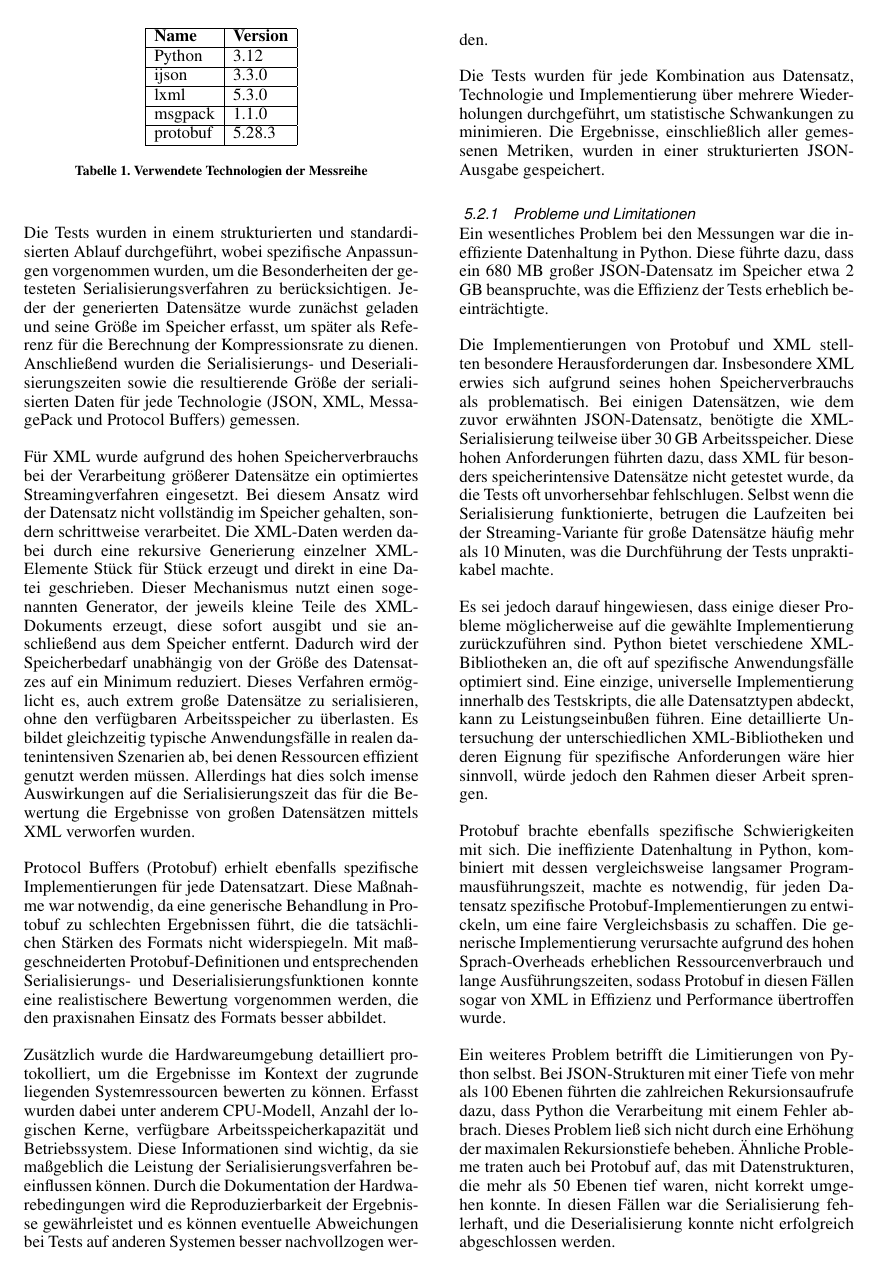
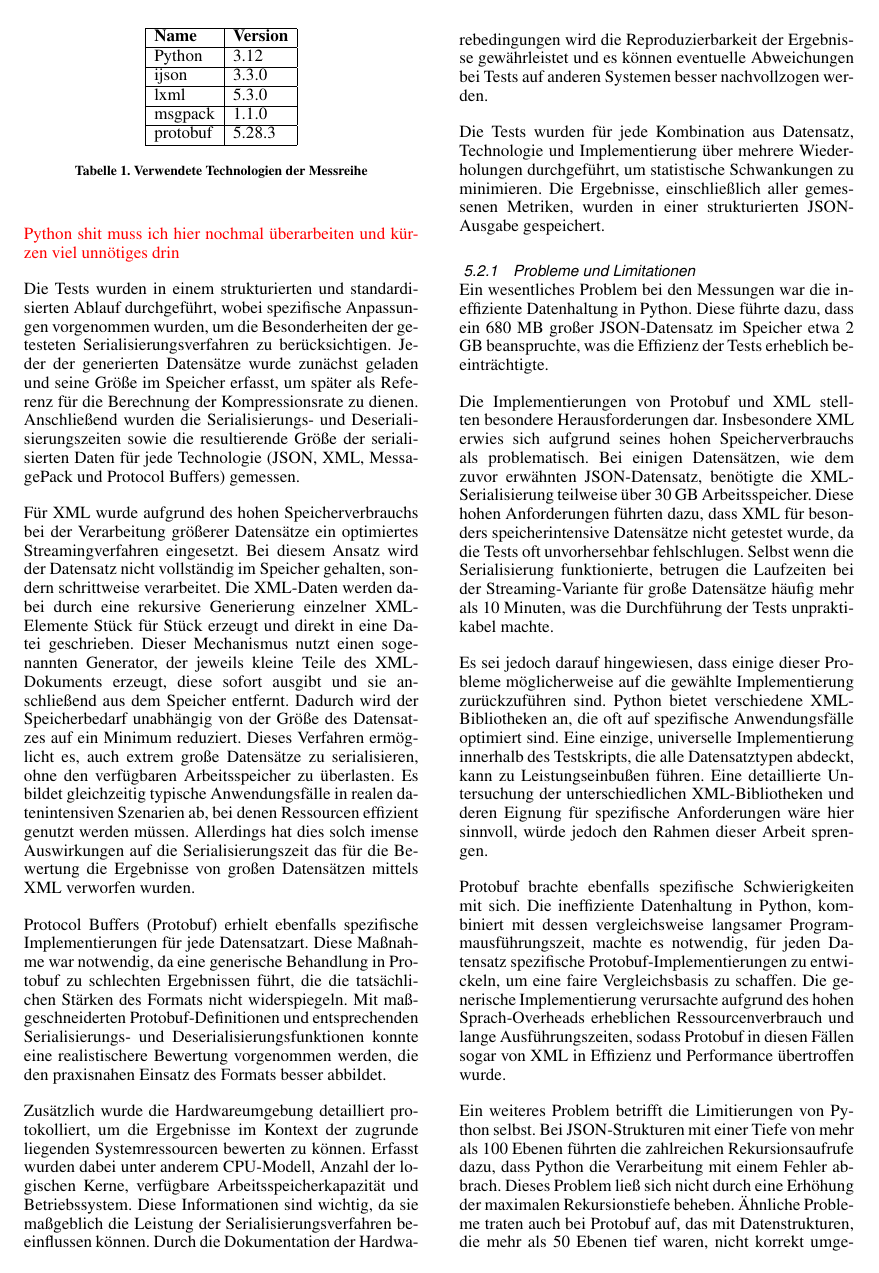
Before and after one commit to FabianRolfMatthiasNoll/NichtHaskell4.0, LaTeX slides (documentation/SeminarBeispiel.tex): page 5 of 6. Compiled offline with pdfLaTeX.

Commit message:
added comment

```diff
--- a/documentation/SeminarBeispiel.tex
+++ b/documentation/SeminarBeispiel.tex
@@ -207,6 +207,8 @@ Die in der Tabelle dargestellten Versionen der verwendeten Softwarekomponenten z
     \caption{Verwendete Technologien der Messreihe}
 \end{table}
 
+\textcolor{red}{Python shit muss ich hier nochmal überarbeiten und kürzen viel unnötiges drin}
+
 Die Tests wurden in einem strukturierten und standardisierten Ablauf durchgeführt, wobei spezifische Anpassungen vorgenommen wurden, um die Besonderheiten der getesteten Serialisierungsverfahren zu berücksichtigen. Jeder der generierten Datensätze wurde zunächst geladen und seine Größe im Speicher erfasst, um später als Referenz für die Berechnung der Kompressionsrate zu dienen. Anschließend wurden die Serialisierungs- und Deserialisierungszeiten sowie die resultierende Größe der serialisierten Daten für jede Technologie (JSON, XML, MessagePack und Protocol Buffers) gemessen.
 
 Für XML wurde aufgrund des hohen Speicherverbrauchs bei der Verarbeitung größerer Datensätze ein optimiertes Streamingverfahren eingesetzt. Bei diesem Ansatz wird der Datensatz nicht vollständig im Speicher gehalten, sondern schrittweise verarbeitet. Die XML-Daten werden dabei durch eine rekursive Generierung einzelner XML-Elemente Stück für Stück erzeugt und direkt in eine Datei geschrieben. Dieser Mechanismus nutzt einen sogenannten Generator, der jeweils kleine Teile des XML-Dokuments erzeugt, diese sofort ausgibt und sie anschließend aus dem Speicher entfernt. Dadurch wird der Speicherbedarf unabhängig von der Größe des Datensatzes auf ein Minimum reduziert. Dieses Verfahren ermöglicht es, auch extrem große Datensätze zu serialisieren, ohne den verfügbaren Arbeitsspeicher zu überlasten. Es bildet gleichzeitig typische Anwendungsfälle in realen datenintensiven Szenarien ab, bei denen Ressourcen effizient genutzt werden müssen. Allerdings hat dies solch imense Auswirkungen auf die Serialisierungszeit das für die Bewertung die Ergebnisse von großen Datensätzen mittels XML verworfen wurden.
```
